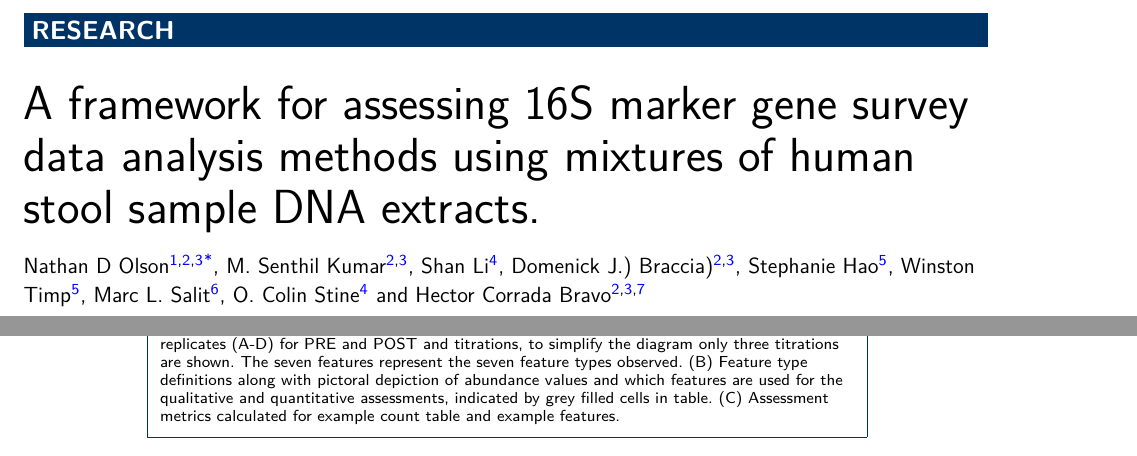
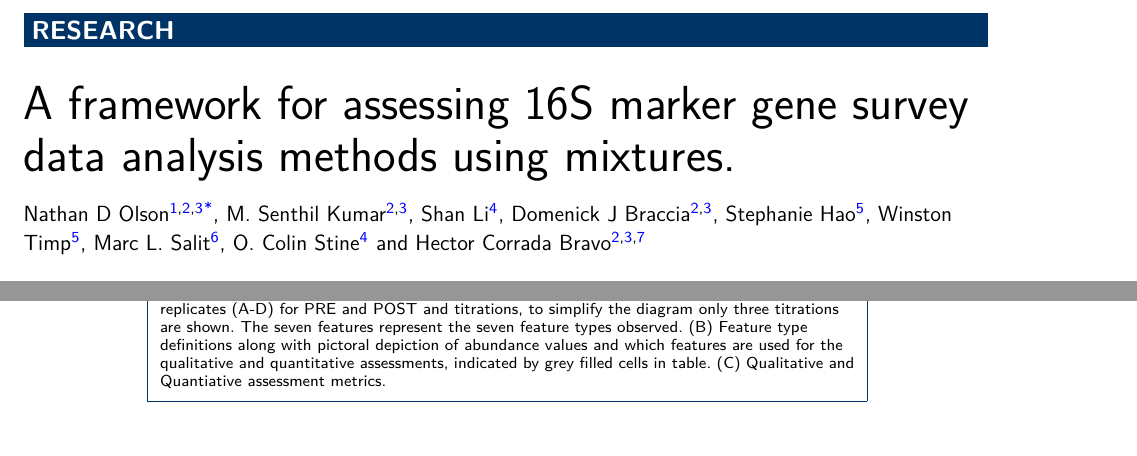
Before and after one commit to nate-d-olson/MGTST-Manuscript, a LaTeX document (main.tex): two parts of pages 1 and 20 of 26, joined at a grey line, cut so that both start at the same text. Compiled offline with pdfLaTeX.

Commit message:
Updates from Overleaf

```diff
--- a/main.tex
+++ b/main.tex
@@ -105,7 +105,7 @@
 %%                                          %%
 %%%%%%%%%%%%%%%%%%%%%%%%%%%%%%%%%%%%%%%%%%%%%%
 
-\title{A framework for assessing 16S marker gene survey data analysis methods using mixtures of human stool sample DNA extracts.}
+\title{A framework for assessing 16S marker gene survey data analysis methods using mixtures.}
 
 %%%%%%%%%%%%%%%%%%%%%%%%%%%%%%%%%%%%%%%%%%%%%%
 %%                                          %%
@@ -137,8 +137,8 @@
 ]{\inits{S}\fnm{Shan} \snm{Li}}
 \author[
    addressref={aff2,aff3},
-   email={dbraccia@umd.edu)}
-]{\inits{DJB)}\fnm{Domenick J.)} \snm{Braccia)}}
+   email={dbraccia@umd.edu}
+]{\inits{DJB}\fnm{Domenick J} \snm{Braccia}}
 \author[
    addressref={aff5},
    email={shao4@jhu.edu}
@@ -450,7 +450,7 @@ To demonstrate using the assessment framework we compared count tables produced
 \begin{figure}
 \centering
 \includegraphics{AssessmentFramework.pdf}
-\caption{\label{fig:assessmentFramework}Assessment Framework. (A) Count tables evaluated by the assessment framework are generated from the assessment dataset using marker-gene survey bioinformatic pipelines. Count table rows are features identified by the bioinformatic pipeline and column are samples, four PCR replicates (A-D) for PRE and POST and titrations, to simplify the diagram only three titrations are shown.  The seven features represent the seven feature types observed. (B) Feature type definitions along with pictoral depiction of abundance values and which features are used for the qualitative and quantitative assessments, indicated by grey filled cells in table. (C) Assessment metrics calculated for example count table and example features.}
+\caption{\label{fig:assessmentFramework}Assessment Framework. (A) Count tables evaluated by the assessment framework are generated from the assessment dataset using marker-gene survey bioinformatic pipelines. Count table rows are features identified by the bioinformatic pipeline and column are samples, four PCR replicates (A-D) for PRE and POST and titrations, to simplify the diagram only three titrations are shown.  The seven features represent the seven feature types observed. (B) Feature type definitions along with pictoral depiction of abundance values and which features are used for the qualitative and quantitative assessments, indicated by grey filled cells in table. (C) Qualitative and Quantiative assessment metrics.}
 \end{figure}
 
 Our framework assesses the qualitative and quantitative characteristics of the 16S rRNA measurement process (Fig. \ref{fig:assessmentFramework}).
```
Also changed, not shown: supplemental.tex (+1 -1 lines).
